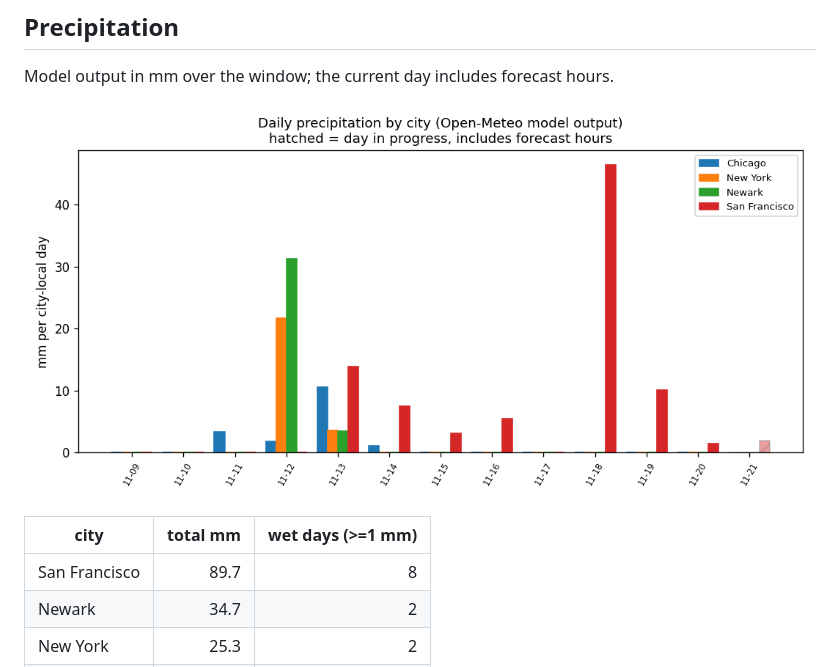
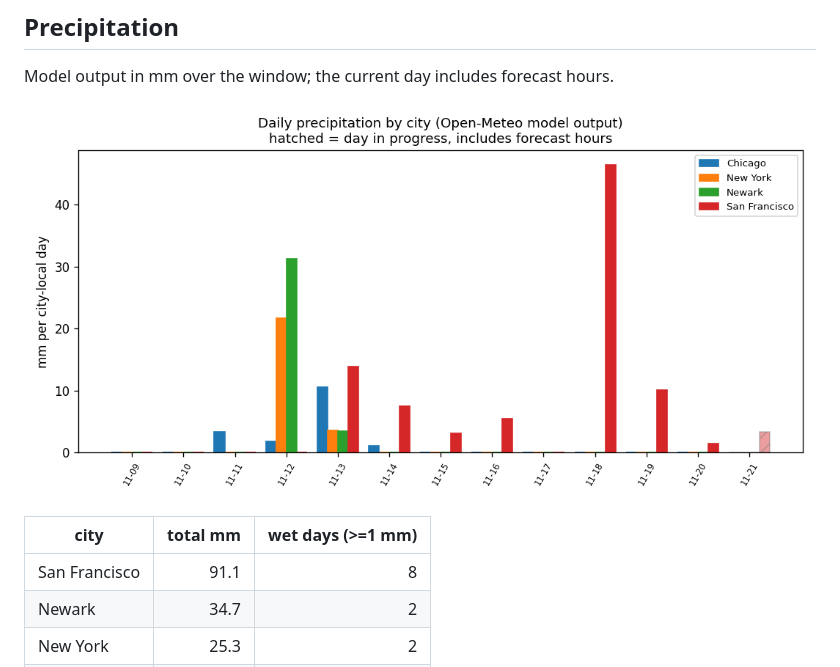
Before and after one commit to vinithaappanna/weather-warehouse, a Markdown page: reports/dashboard.md, the part around one of its changes. GitHub-like rendering; pictures changed too: reports/precip_by_city.png.

```diff
--- a/reports/dashboard.md
+++ b/reports/dashboard.md
@@ -63,7 +63,7 @@ Model output in mm over the window; the current day includes forecast hours.
 
 | city | total mm | wet days (>=1 mm) |
 | --- | ---: | ---: |
-| San Francisco | 89.7 | 8 |
+| San Francisco | 91.1 | 8 |
 | Newark | 34.7 | 2 |
 | New York | 25.3 | 2 |
 | Chicago | 16.7 | 4 |
```
Also changed, not shown: other parts of reports/dashboard.md (+5 -5 lines), reports/avg_temp_by_city.png, reports/temp_range_by_city.png, reports/wind_by_city.png, 3 other files.
